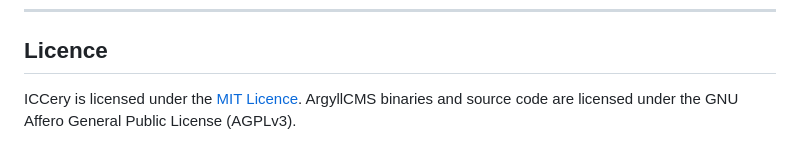
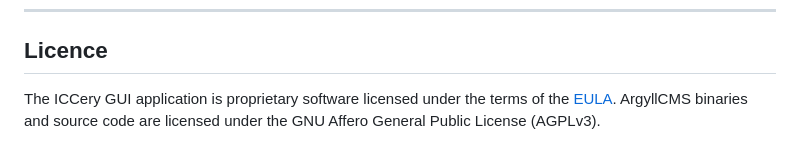
Before and after one commit to Gronod/ICCery, a Markdown page: README.md, the part around one of its changes. Rendered like a GitHub page.

Commit message:
docs: fix mermaid architecture diagram syntax and license badge/link (fixes #80)

```diff
--- a/README.md
+++ b/README.md
@@ -95,4 +95,4 @@ npm run tauri build
 
 ## Licence
 
-ICCery is licensed under the [MIT Licence](LICENSE). ArgyllCMS binaries and source code are licensed under the GNU Affero General Public License (AGPLv3).
+The ICCery GUI application is proprietary software licensed under the terms of the [EULA](LICENCE.md). ArgyllCMS binaries and source code are licensed under the GNU Affero General Public License (AGPLv3).
```
Also changed, not shown: other parts of README.md (+2 -2 lines).
